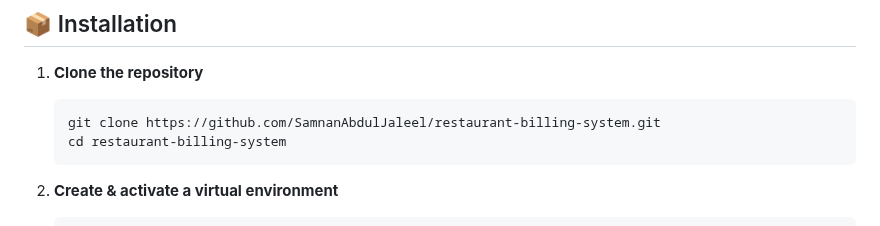
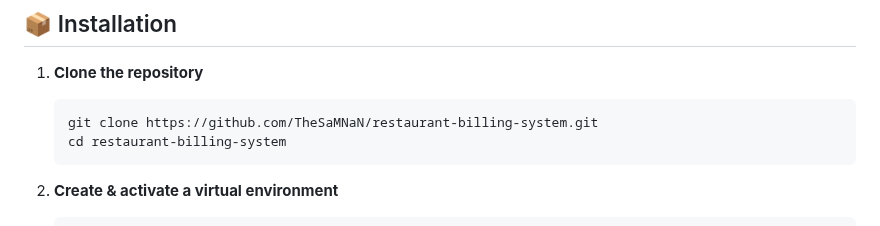
Before and after one commit to SamnanAbdulJaleel/Restaurant-Billing-System, a Markdown page: readme.md, the part around the change. GitHub-like rendering.

````diff
--- a/readme.md
+++ b/readme.md
@@ -70,7 +70,7 @@
 
 1. **Clone the repository**
    ```bash
-   git clone https://github.com/SamnanAbdulJaleel/restaurant-billing-system.git
+   git clone https://github.com/TheSaMNaN/restaurant-billing-system.git
    cd restaurant-billing-system
    ```
 
````
